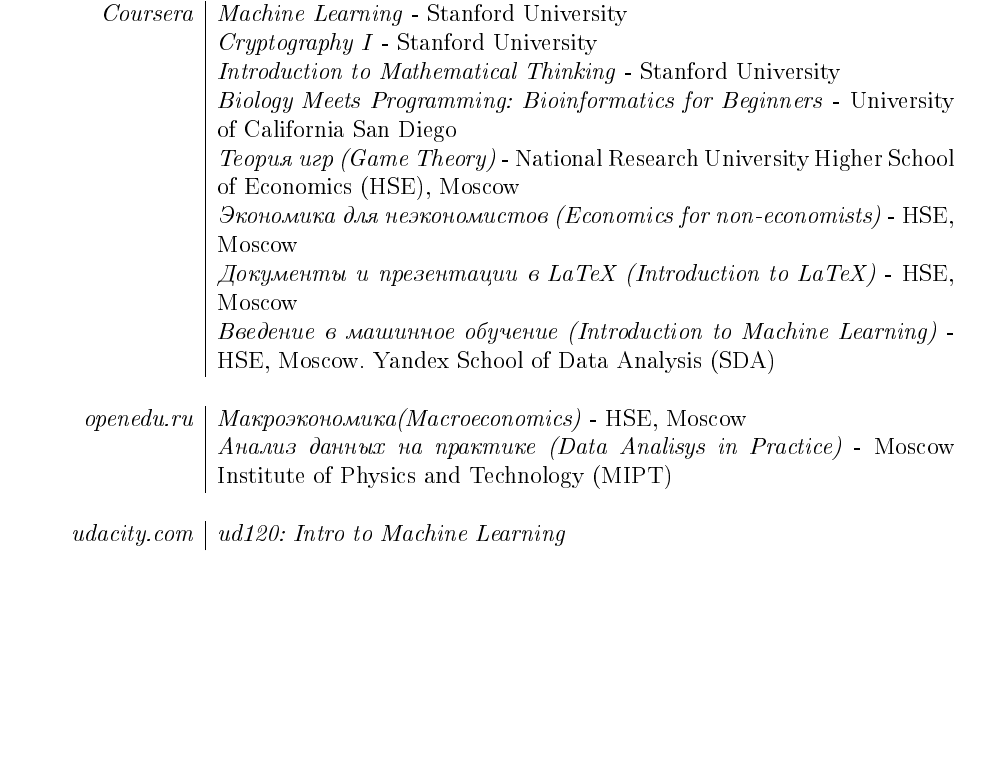
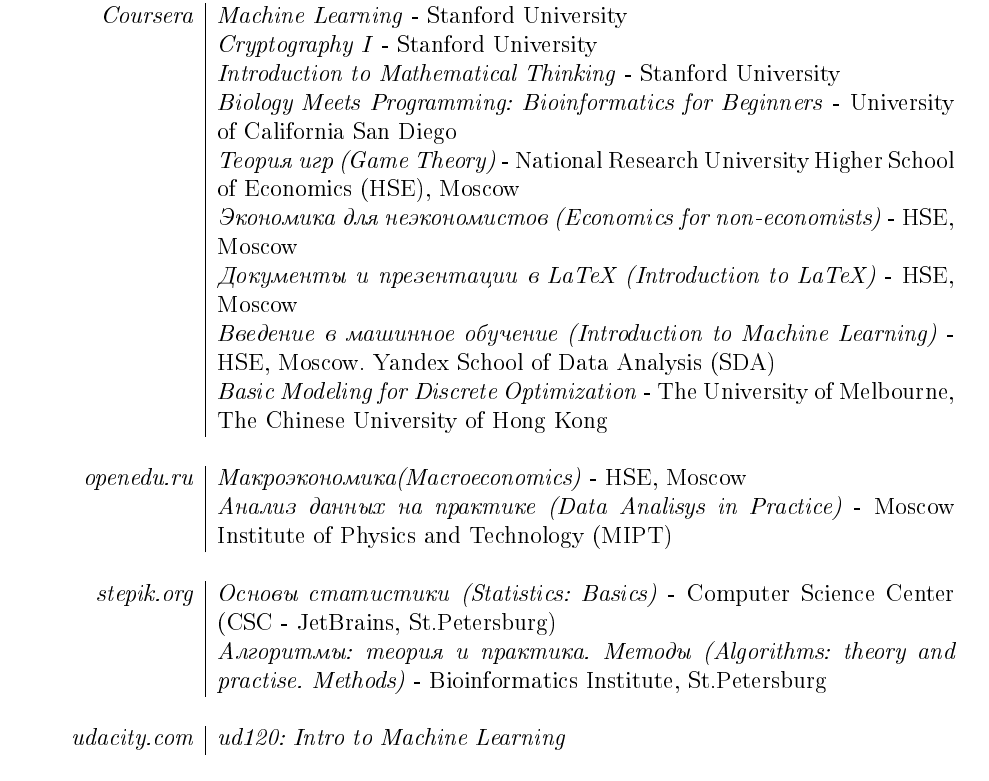
Before and after one commit to ArtyomKaltovich/latex-cv, a LaTeX CV (cv.tex): part of page 3 of 3, cut so that both start at the same text, the shorter picture padded with empty space. Compiled offline with pdfLaTeX.

Commit message:
add some courses

```diff
--- a/cv.tex
+++ b/cv.tex
@@ -231,11 +231,18 @@
     & \textit{Экономика для неэкономистов (Economics for non-economists)}~-~HSE, Moscow\\
     & \textit{Документы и презентации в LaTeX (Introduction to LaTeX)}~-~HSE, Moscow\\
     & \textit{Введение в машинное обучение (Introduction to Machine Learning)}~-~HSE, Moscow. Yandex School of Data Analysis (SDA)\\
+    & \textit{Basic Modeling for Discrete Optimization}~-~The University of Melbourne, The Chinese University of Hong Kong\\
     \multicolumn{2}{c}{} \\
 
     \em openedu.ru
     & \textit{Макроэкономика(Macroeconomics)} - HSE, Moscow\\
     & \textit{Анализ данных на практике (Data Analisys in Practice)} - Moscow Institute of Physics and Technology (MIPT)\\
+    \multicolumn{2}{c}{} \\
+
+    \em stepik.org
+    & \textit{\textcyrillic{Основы статистики} (Statistics: Basics)} - Computer Science Center (CSC - JetBrains, St.Petersburg)\\
+    & \textit{\textcyrillic{Алгоритмы: теория и практика. Методы} (Algorithms: theory and practise. Methods)} -
+    Bioinformatics Institute, St.Petersburg\\
     \multicolumn{2}{c}{} \\
 
     \em udacity.com
```
Also changed, not shown: cv.pdf.
